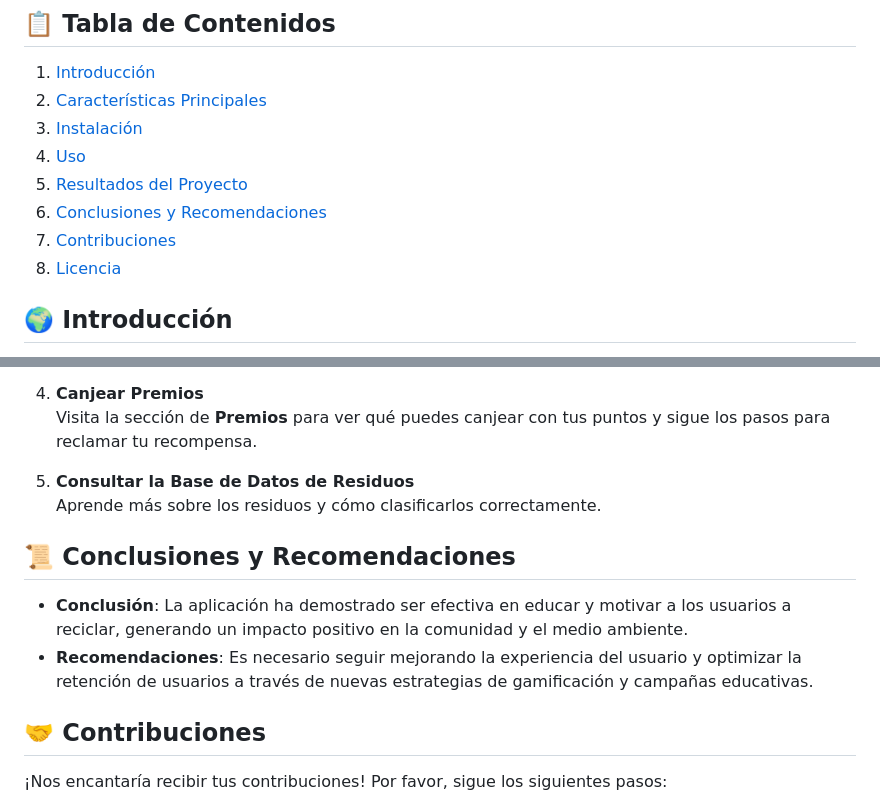
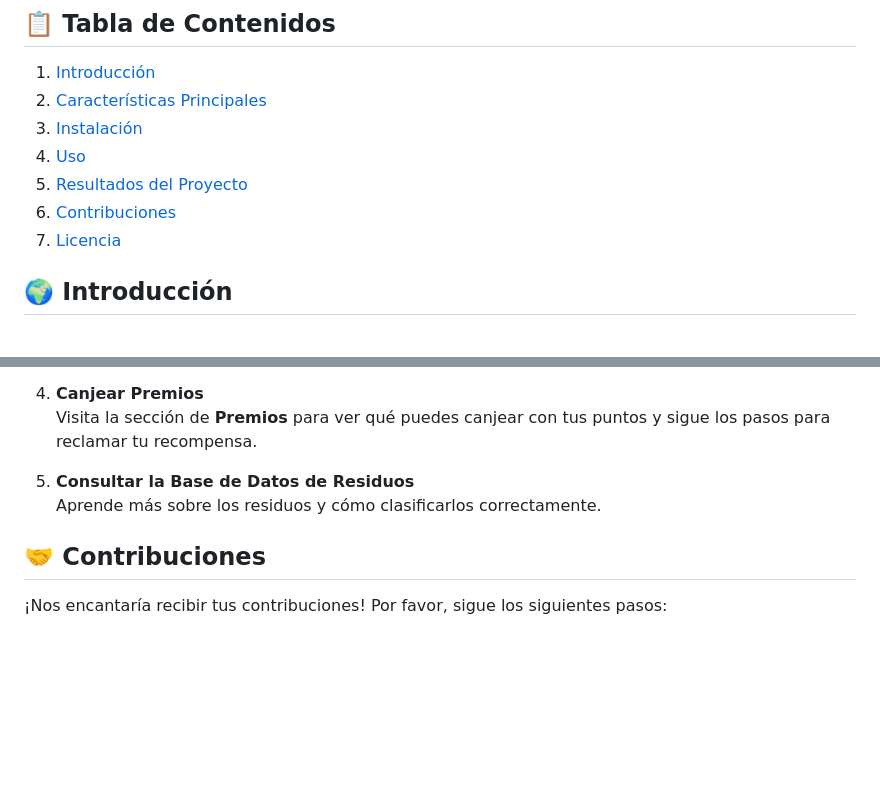
Before and after one commit to PuelloJ/bio-clean-earth, a Markdown page: README.md, 2 parts joined by grey strips. Drawn GitHub-style; blank space fills up the shorter version.

Commit message:
Refactorizar secciones del README.md

```diff
--- a/README.md
+++ b/README.md
@@ -10,9 +10,8 @@
 4. [Instalación](#instalación)
 5. [Uso](#uso)
 6. [Resultados del Proyecto](#resultados-del-proyecto)
-7. [Conclusiones y Recomendaciones](#conclusiones-y-recomendaciones)
-8. [Contribuciones](#contribuciones)
-9. [Licencia](#licencia)
+7. [Contribuciones](#contribuciones)
+8. [Licencia](#licencia)
 
 ## 🌍 Introducción
 
@@ -95,11 +94,6 @@ Una vez configurada localmente, la aplicación estará lista para ser utilizada
 5. **Consultar la Base de Datos de Residuos**
    Aprende más sobre los residuos y cómo clasificarlos correctamente.
 
-## 📜 Conclusiones y Recomendaciones
-
-- **Conclusión**: La aplicación ha demostrado ser efectiva en educar y motivar a los usuarios a reciclar, generando un impacto positivo en la comunidad y el medio ambiente.
-- **Recomendaciones**: Es necesario seguir mejorando la experiencia del usuario y optimizar la retención de usuarios a través de nuevas estrategias de gamificación y campañas educativas.
-
 ## 🤝 Contribuciones
 
 ¡Nos encantaría recibir tus contribuciones! Por favor, sigue los siguientes pasos:
```
